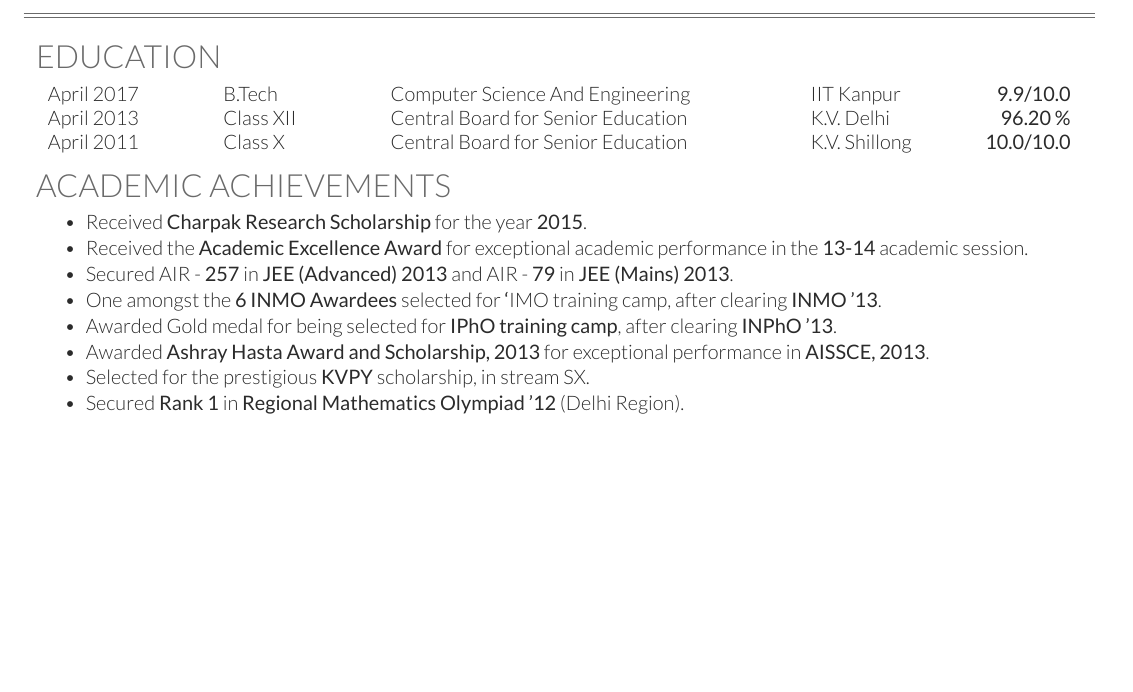
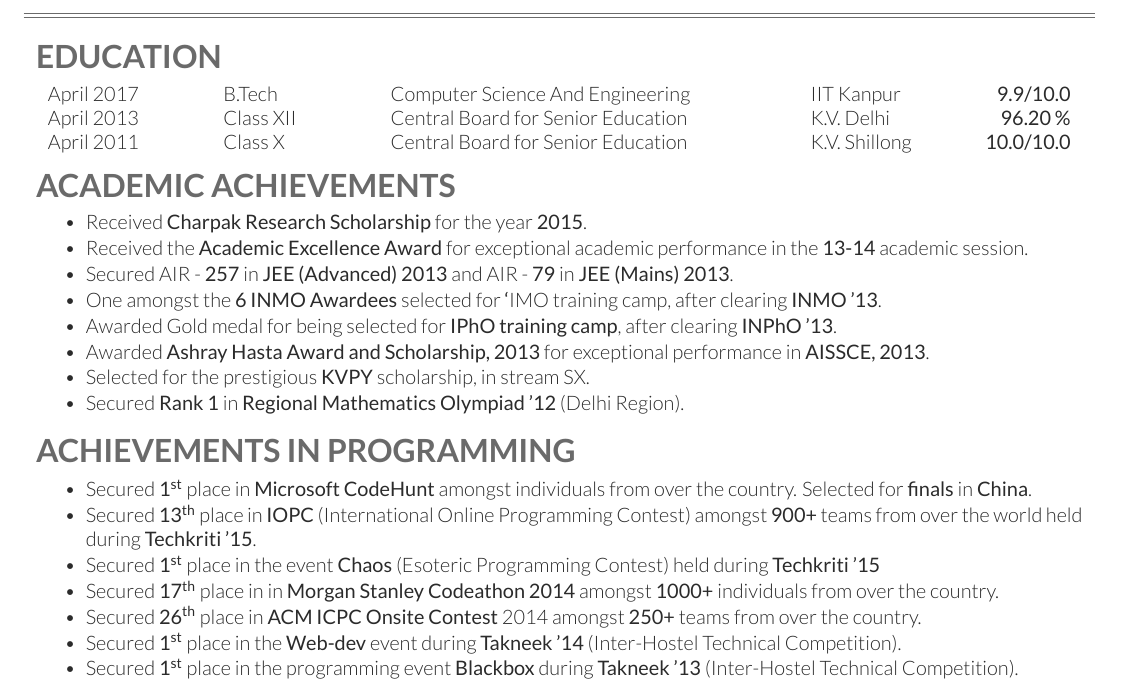
Before and after one commit to nishantrai18/cvThemes, a LaTeX CV (cvNorm/fullCV/cvTest.tex, which reads cvNorm/fullCV/norm-resume.cls): part of the page, cut so that both start at the same text, the shorter picture padded with empty space. Compiled offline with XeLaTeX.

Commit message:
Added programming acheivement section

```diff
--- a/cvNorm/fullCV/cvTest.tex
+++ b/cvNorm/fullCV/cvTest.tex
@@ -45,5 +45,22 @@
 	\item Secured \textbf{Rank 1} in \textbf{Regional Mathematics Olympiad '12} (Delhi Region).
 \end{tightitemize}
 
+\vspace{0mm}	% Some space before next section
+
+% Programming Acheivements
+
+\section{Achievements in Programming}
+
+\vspace{3mm} %Some space
+
+\begin{tightitemize}
+	\item Secured \textbf{1\textsuperscript{st}} place in \textbf{Microsoft CodeHunt} amongst individuals from over the country. Selected for \textbf{finals} in \textbf{China}.
+	\item Secured \textbf{13\textsuperscript{th}} place in \textbf{IOPC} (International Online Programming Contest) amongst \textbf{900+} teams from over the world held during \textbf{Techkriti '15}.
+	\item Secured \textbf{1\textsuperscript{st}} place in the event \textbf{Chaos} (Esoteric Programming Contest) held during \textbf{Techkriti '15}
+	\item Secured \textbf{17\textsuperscript{th}} place in in \textbf{Morgan Stanley Codeathon 2014} amongst \textbf{1000+} individuals from over the country.
+	\item Secured \textbf{26\textsuperscript{th}} place in \textbf{ACM ICPC Onsite Contest} 2014 amongst \textbf{250+} teams from over the country.
+	\item Secured \textbf{1\textsuperscript{st}} place in the \textbf{Web-dev} event during \textbf{Takneek '14} (Inter-Hostel Technical Competition).
+	\item Secured \textbf{1\textsuperscript{st}} place in the programming event \textbf{Blackbox} during \textbf{Takneek '13} (Inter-Hostel Technical Competition).
+\end{tightitemize}
 
 \end{document}
--- a/cvNorm/fullCV/norm-resume.cls
+++ b/cvNorm/fullCV/norm-resume.cls
@@ -78,7 +78,7 @@
 \newcommand{\sectionspace}{\vspace{8pt}} % Defines a command to add a set amount of space after sections and subsections
 
 \titleformat{\section}{ % Customize the large section titles
-\color{headings}\scshape\fontspec[Path = fonts/lato/]{Lato-Lig}\fontsize{16pt}{24pt}\selectfont \raggedright\uppercase}{}{0em}{}
+\color{headings}\scshape\fontspec[Path = fonts/lato/]{Lato-Bol}\fontsize{16pt}{24pt}\selectfont \raggedright\uppercase}{}{0em}{}
 
 \titleformat{\subsection}{ % Customize the subsections and places worked/studied titles
 \color{subheadings}\fontspec[Path = fonts/lato/]{Lato-Bol}\fontsize{12pt}{12pt}\selectfont\bfseries\uppercase}{}{0em}{}
```
Also changed, not shown: cvNorm/fullCV/norm-resume.cls (11 more changed lines).
